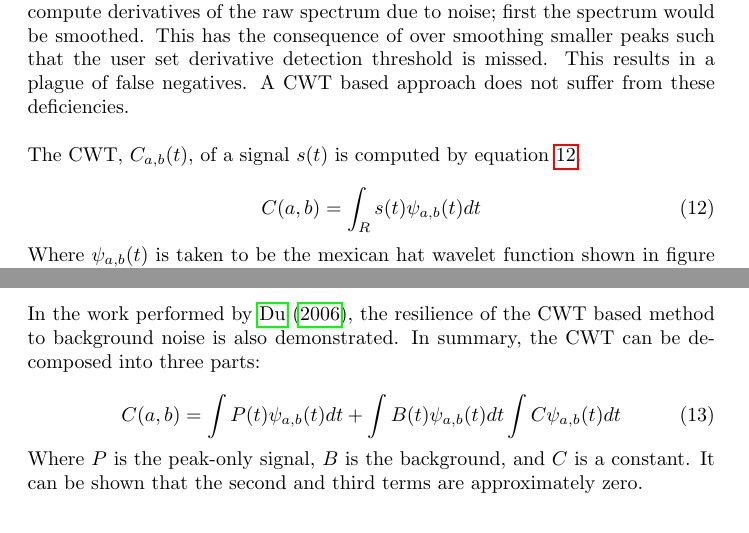
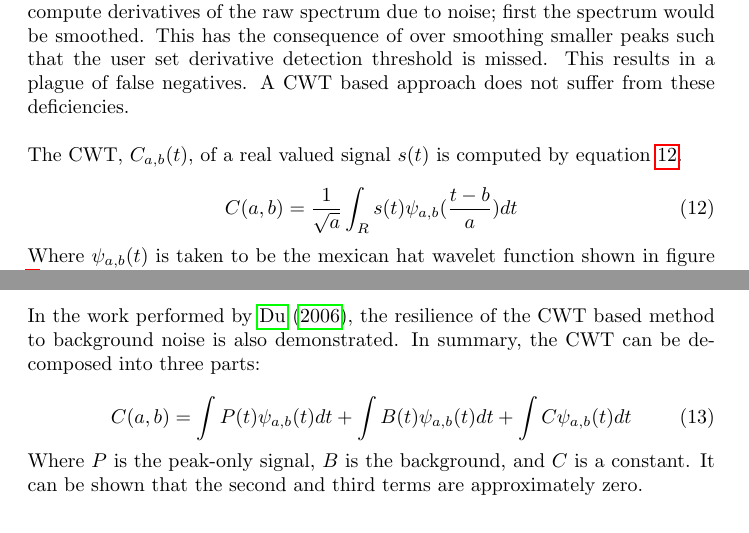
Before and after one commit to wgurecky/GammaSpy, a LaTeX document (doc/report/final_report.tex): two parts of pages 7 and 8 of 15, joined at a grey line, cut so that both start at the same text. Compiled offline with pdfLaTeX.

Commit message:
fixes typos in final report

```diff
--- a/doc/report/final_report.tex
+++ b/doc/report/final_report.tex
@@ -293,10 +293,10 @@ over smoothing smaller peaks such that the user set derivative detection thresho
 is missed.  This results in a plague of false negatives.
 A CWT based approach does not suffer from these deficiencies. \\
 
-The CWT, $C_{a,b}(t)$, of a signal $s(t)$ is computed by equation \ref{cwt}.
+The CWT, $C_{a,b}(t)$, of a real valued  signal $s(t)$ is computed by equation \ref{cwt}.
 
 \begin{equation}
-    C(a,b) = \int_R s(t) \psi_{a,b}(t) dt
+    C(a,b) = \frac{1}{\sqrt a}\int_R s(t) \psi_{a,b}(\frac{t-b}{a}) dt
     \label{cwt}
 \end{equation}
 Where $\psi_{a,b}(t)$ is taken to be the mexican hat wavelet function shown in figure \ref{mhat}.
@@ -344,7 +344,7 @@ In the work performed by \cite{Du:2006}, the resilience of the CWT based method
 In summary, the CWT can be decomposed into three parts:
 
 \begin{equation}
-    C(a,b) = \int P(t)\psi_{a,b}(t) dt + \int B(t) \psi_{a,b}(t) dt \int C \psi_{a,b} (t)dt
+    C(a,b) = \int P(t)\psi_{a,b}(t) dt + \int B(t) \psi_{a,b}(t) dt + \int C \psi_{a,b} (t)dt
 \end{equation}
 Where $P$ is the peak-only signal, $B$ is the background, and $C$ is a constant.  It can be shown
 that the second and third terms are approximately zero.
```
Also changed, not shown: doc/report/final_report.pdf.
